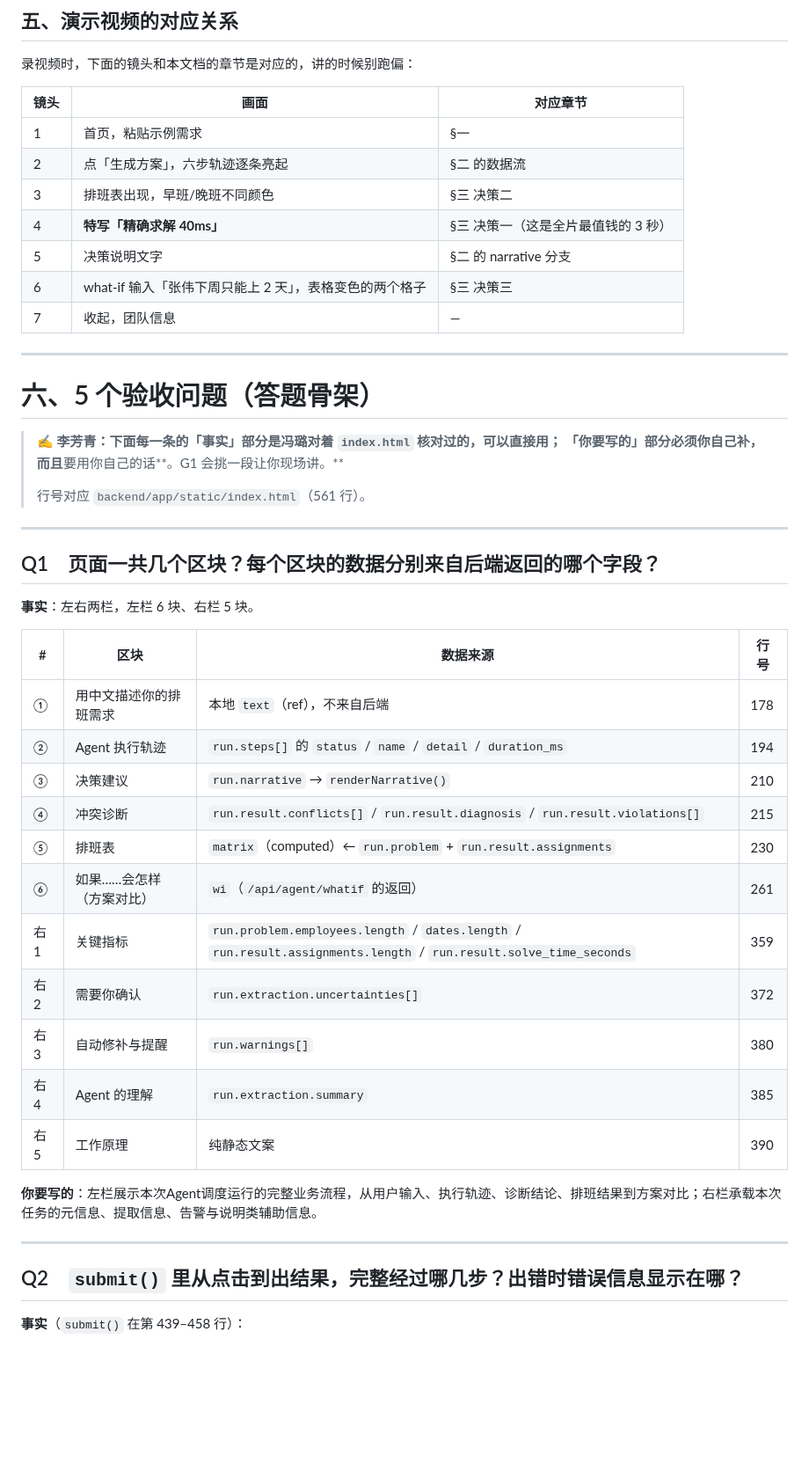
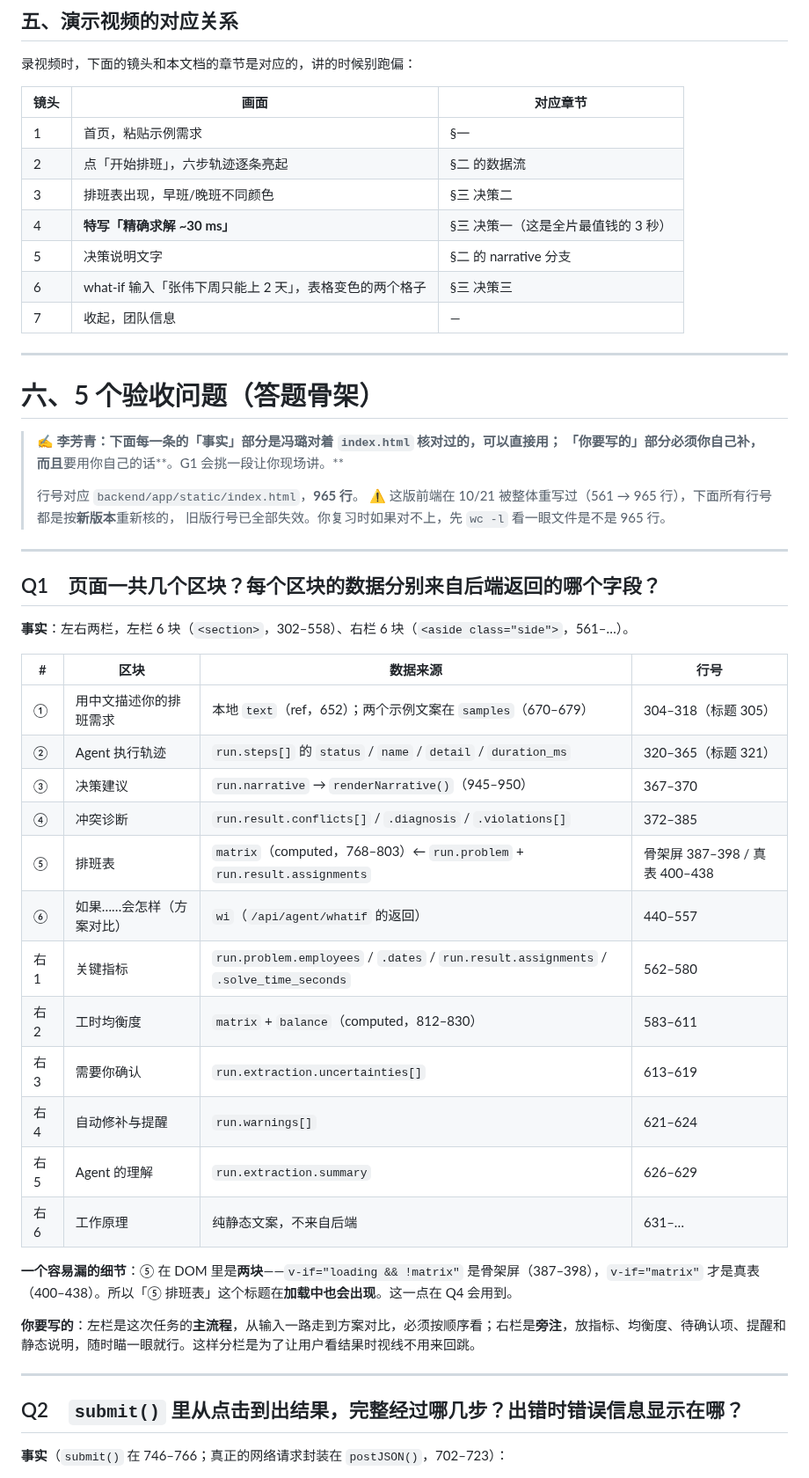
Before and after one commit to bjun3547-jpg/aiweb-decision-agent, a Markdown page: notes/B-前端与演示-模块说明.md, the part around one of its changes. Shown at 88% size. Rendered like a GitHub page; blank space fills up the shorter version.

```diff
--- a/notes/B-前端与演示-模块说明.md
+++ b/notes/B-前端与演示-模块说明.md
@@ -101,9 +101,9 @@ what-if 是同一套思路的加强版（`wiMatrix`，第 483 行）：同时建
 | 镜头 | 画面 | 对应章节 |
 |---|---|---|
 | 1 | 首页，粘贴示例需求 | §一 |
-| 2 | 点「生成方案」，六步轨迹逐条亮起 | §二 的数据流 |
+| 2 | 点「开始排班」，六步轨迹逐条亮起 | §二 的数据流 |
 | 3 | 排班表出现，早班/晚班不同颜色 | §三 决策二 |
-| 4 | **特写「精确求解 40ms」** | §三 决策一（这是全片最值钱的 3 秒） |
+| 4 | **特写「精确求解 ~30 ms」** | §三 决策一（这是全片最值钱的 3 秒） |
 | 5 | 决策说明文字 | §二 的 narrative 分支 |
 | 6 | what-if 输入「张伟下周只能上 2 天」，表格变色的两个格子 | §三 决策三 |
 | 7 | 收起，团队信息 | — |
@@ -115,33 +115,38 @@ what-if 是同一套思路的加强版（`wiMatrix`，第 483 行）：同时建
 > ✍️ **李芳青：下面每一条的「事实」部分是冯璐对着 `index.html` 核对过的，可以直接用；
 > 「你要写的」部分必须你自己补，而且**要用你自己的话**。G1 会挑一段让你现场讲。**
 >
-> 行号对应 `backend/app/static/index.html`（561 行）。
+> 行号对应 `backend/app/static/index.html`，**965 行**。
+> ⚠️ 这版前端在 10/21 被整体重写过（561 → 965 行），下面所有行号都是按**新版本**重新核的，
+> 旧版行号已全部失效。你复习时如果对不上，先 `wc -l` 看一眼文件是不是 965 行。
 
 ---
 
 ## Q1　页面一共几个区块？每个区块的数据分别来自后端返回的哪个字段？
 
-**事实**：左右两栏，左栏 6 块、右栏 5 块。
+**事实**：左右两栏，左栏 6 块（`<section>`，302–558）、右栏 6 块（`<aside class="side">`，561–…）。
 
 | # | 区块 | 数据来源 | 行号 |
 | --- | --- | --- | --- |
-| ① | 用中文描述你的排班需求 | 本地 `text`（ref），不来自后端 | 178 |
-| ② | Agent 执行轨迹 | `run.steps[]` 的 `status` / `name` / `detail` / `duration_ms` | 194 |
-| ③ | 决策建议 | `run.narrative` → `renderNarrative()` | 210 |
-| ④ | 冲突诊断 | `run.result.conflicts[]` / `run.result.diagnosis` / `run.result.violations[]` | 215 |
-| ⑤ | 排班表 | `matrix`（computed）← `run.problem` + `run.result.assignments` | 230 |
-| ⑥ | 如果……会怎样（方案对比） | `wi`（`/api/agent/whatif` 的返回） | 261 |
-| 右1 | 关键指标 | `run.problem.employees.length` / `dates.length` / `run.result.assignments.length` / `run.result.solve_time_seconds` | 359 |
-| 右2 | 需要你确认 | `run.extraction.uncertainties[]` | 372 |
-| 右3 | 自动修补与提醒 | `run.warnings[]` | 380 |
-| 右4 | Agent 的理解 | `run.extraction.summary` | 385 |
-| 右5 | 工作原理 | 纯静态文案 | 390 |
+| ① | 用中文描述你的排班需求 | 本地 `text`（ref，652）；两个示例文案在 `samples`（670–679） | 304–318（标题 305） |
+| ② | Agent 执行轨迹 | `run.steps[]` 的 `status` / `name` / `detail` / `duration_ms` | 320–365（标题 321） |
+| ③ | 决策建议 | `run.narrative` → `renderNarrative()`（945–950） | 367–370 |
+| ④ | 冲突诊断 | `run.result.conflicts[]` / `.diagnosis` / `.violations[]` | 372–385 |
+| ⑤ | 排班表 | `matrix`（computed，768–803）← `run.problem` + `run.result.assignments` | 骨架屏 387–398 / 真表 400–438 |
+| ⑥ | 如果……会怎样（方案对比） | `wi`（`/api/agent/whatif` 的返回） | 440–557 |
+| 右1 | 关键指标 | `run.problem.employees` / `.dates` / `run.result.assignments` / `.solve_time_seconds` | 562–580 |
+| 右2 | 工时均衡度 | `matrix` + `balance`（computed，812–830） | 583–611 |
+| 右3 | 需要你确认 | `run.extraction.uncertainties[]` | 613–619 |
+| 右4 | 自动修补与提醒 | `run.warnings[]` | 621–624 |
+| 右5 | Agent 的理解 | `run.extraction.summary` | 626–629 |
+| 右6 | 工作原理 | 纯静态文案，不来自后端 | 631–… |
 
-**你要写的**：左栏展示本次Agent调度运行的完整业务流程，从用户输入、执行轨迹、诊断结论、排班结果到方案对比；右栏承载本次任务的元信息、提取信息、告警与说明类辅助信息。
+**一个容易漏的细节**：⑤ 在 DOM 里是**两块**——`v-if="loading && !matrix"` 是骨架屏（387–398），`v-if="matrix"` 才是真表（400–438）。所以「⑤ 排班表」这个标题在**加载中也会出现**。这一点在 Q4 会用到。
+
+**你要写的**：左栏是这次任务的**主流程**，从输入一路走到方案对比，必须按顺序看；右栏是**旁注**，放指标、均衡度、待确认项、提醒和静态说明，随时瞄一眼就行。这样分栏是为了让用户看结果时视线不用来回跳。
 
 ---
 
 ## Q2　`submit()` 里从点击到出结果，完整经过哪几步？出错时错误信息显示在哪？
 
-**事实**（`submit()` 在第 439–458 行）：
+**事实**（`submit()` 在 746–766；真正的网络请求封装在 `postJSON()`，702–723）：
 
```
Also changed, not shown: other parts of notes/B-前端与演示-模块说明.md (+55 -39 lines), README.md (+1 -1 lines), docs/ch3-系统架构设计.md (+4 -3 lines), docs/img/ui-1-home.png, docs/img/ui-2-result.png, 2 other files.
